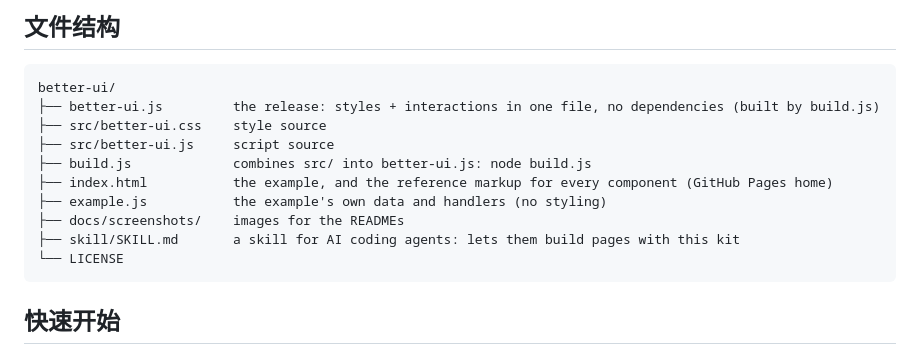
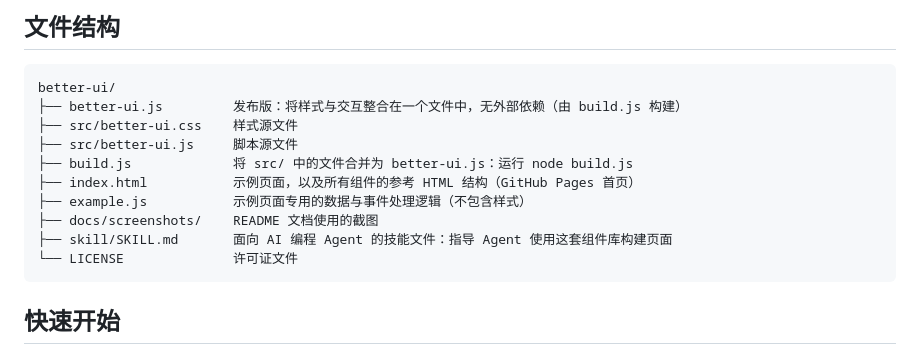
Before and after one commit to buer5/better-ui, a Markdown page: README_ch.md, the part around the change. GitHub-like rendering.

Commit message:
Docs: Translate Fix

````diff
--- a/README_ch.md
+++ b/README_ch.md
@@ -27,15 +27,15 @@
 
 ```
 better-ui/
-├── better-ui.js         the release: styles + interactions in one file, no dependencies (built by build.js)
-├── src/better-ui.css    style source
-├── src/better-ui.js     script source
-├── build.js             combines src/ into better-ui.js: node build.js
-├── index.html           the example, and the reference markup for every component (GitHub Pages home)
-├── example.js           the example's own data and handlers (no styling)
-├── docs/screenshots/    images for the READMEs
-├── skill/SKILL.md       a skill for AI coding agents: lets them build pages with this kit
-└── LICENSE
+├── better-ui.js         发布版：将样式与交互整合在一个文件中，无外部依赖（由 build.js 构建）
+├── src/better-ui.css    样式源文件
+├── src/better-ui.js     脚本源文件
+├── build.js             将 src/ 中的文件合并为 better-ui.js：运行 node build.js
+├── index.html           示例页面，以及所有组件的参考 HTML 结构（GitHub Pages 首页）
+├── example.js           示例页面专用的数据与事件处理逻辑（不包含样式）
+├── docs/screenshots/    README 文档使用的截图
+├── skill/SKILL.md       面向 AI 编程 Agent 的技能文件：指导 Agent 使用这套组件库构建页面
+└── LICENSE              许可证文件
 ```
 
 ## 快速开始
````
